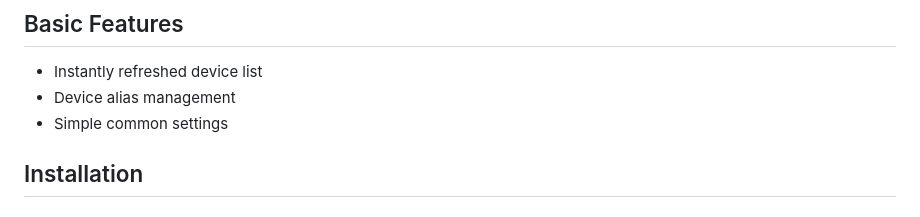
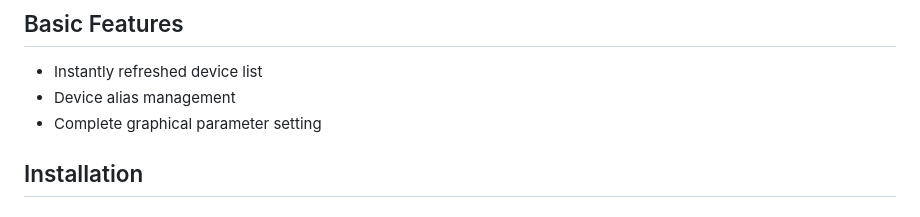
Before and after one commit to velade/scrcpy-launcher, a Markdown page: README.md, the part around one of its changes. Drawn GitHub-style.

```diff
--- a/README.md
+++ b/README.md
@@ -6,7 +6,7 @@ A simple scrcpy GUI launcher.
 ## Basic Features
 - Instantly refreshed device list
 - Device alias management
-- Simple common settings
+- Complete graphical parameter setting
 
 ## Installation
 ### Through AUR (recommended)
```
Also changed, not shown: other parts of README.md (+7 -7 lines), README-zh_CN.md (+17 -17 lines), README-zh_TW.md (+4 -4 lines).
